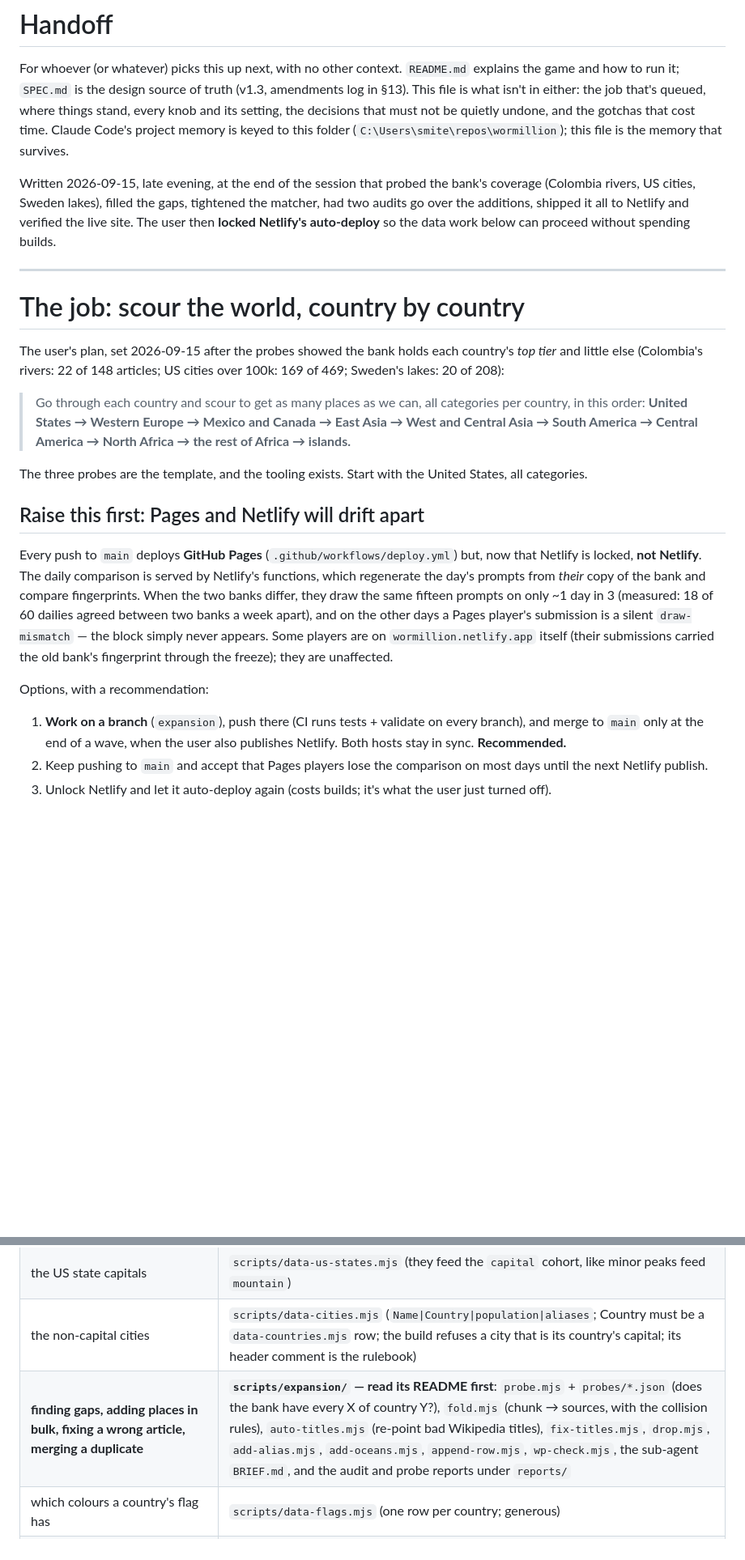
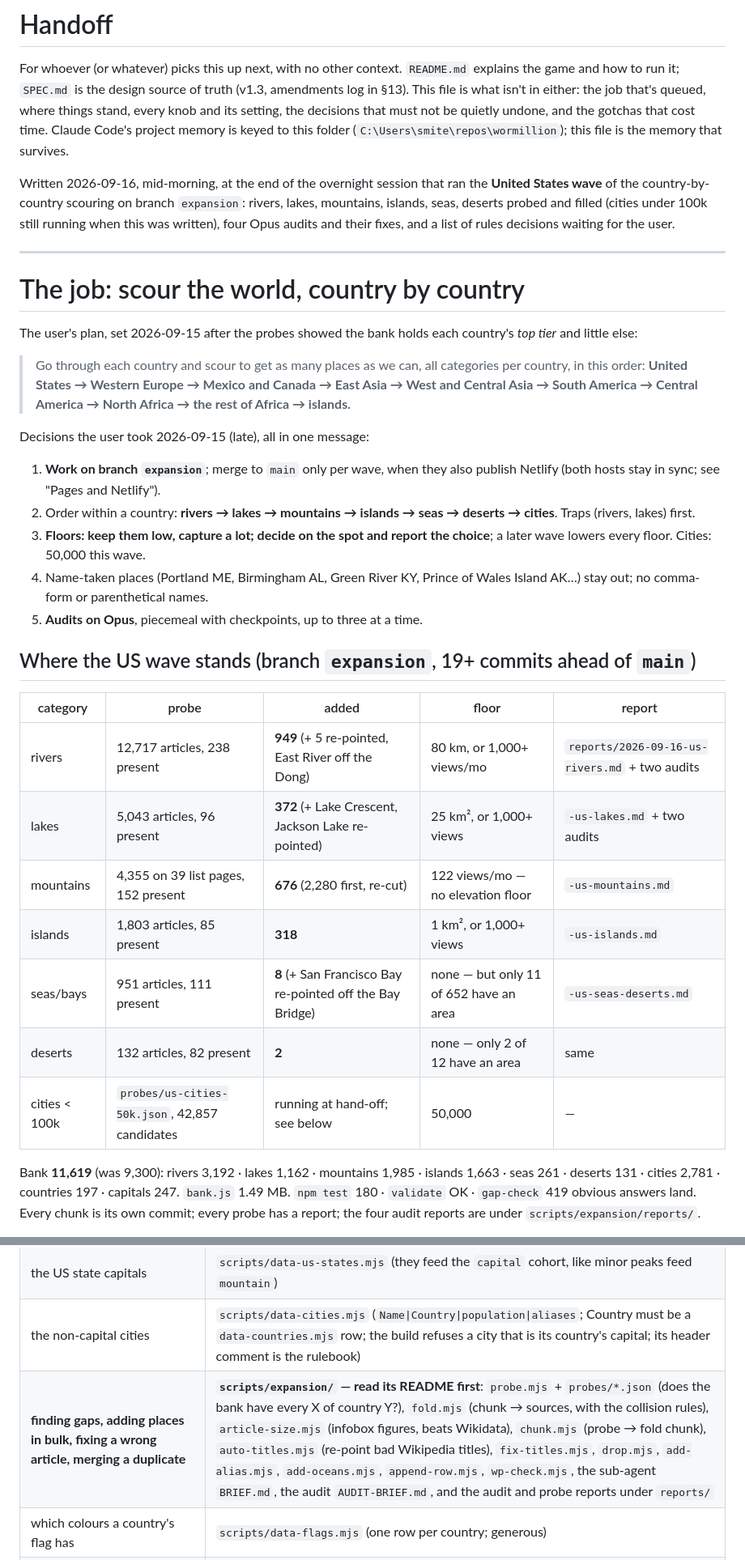
Before and after one commit to MichaelBoujikian/wormillion, a Markdown page: HANDOFF.md, 2 parts joined by grey strips. Shown at 81% size. Rendered like a GitHub page; blank space fills up the shorter version.

Commit message:
HANDOFF rewritten for the state after the US wave: what landed, the decisions waiting, the loop as it is now
Co-Authored-By: Claude Opus 5 <noreply@anthropic.com>

```diff
--- a/HANDOFF.md
+++ b/HANDOFF.md
@@ -8,47 +8,51 @@ that must not be quietly undone, and the gotchas that cost time. Claude Code's
 project memory is keyed to this folder (`C:\Users\smite\repos\wormillion`);
 this file is the memory that survives.
 
-Written 2026-09-15, late evening, at the end of the session that probed the
-bank's coverage (Colombia rivers, US cities, Sweden lakes), filled the gaps,
-tightened the matcher, had two audits go over the additions, shipped it all to
-Netlify and verified the live site. The user then **locked Netlify's
-auto-deploy** so the data work below can proceed without spending builds.
+Written 2026-09-16, mid-morning, at the end of the overnight session that ran
+the **United States wave** of the country-by-country scouring on branch
+`expansion`: rivers, lakes, mountains, islands, seas, deserts probed and
+filled (cities under 100k still running when this was written), four Opus
+audits and their fixes, and a list of rules decisions waiting for the user.
 
 ---
 
 # The job: scour the world, country by country
 
 The user's plan, set 2026-09-15 after the probes showed the bank holds each
-country's *top tier* and little else (Colombia's rivers: 22 of 148 articles;
-US cities over 100k: 169 of 469; Sweden's lakes: 20 of 208):
+country's *top tier* and little else:
 
 > Go through each country and scour to get as many places as we can, all
 > categories per country, in this order: **United States → Western Europe →
 > Mexico and Canada → East Asia → West and Central Asia → South America →
 > Central America → North Africa → the rest of Africa → islands.**
 
-The three probes are the template, and the tooling exists. Start with the
-United States, all categories.
+Decisions the user took 2026-09-15 (late), all in one message:
 
-## Raise this first: Pages and Netlify will drift apart
+1. **Work on branch `expansion`**; merge to `main` only per wave, when they
+   also publish Netlify (both hosts stay in sync; see "Pages and Netlify").
+2. Order within a country: **rivers → lakes → mountains → islands → seas →
+   deserts → cities**. Traps (rivers, lakes) first.
+3. **Floors: keep them low, capture a lot; decide on the spot and report the
+   choice**; a later wave lowers every floor. Cities: 50,000 this wave.
+4. Name-taken places (Portland ME, Birmingham AL, Green River KY, Prince of
+   Wales Island AK…) stay out; no comma-form or parenthetical names.
+5. **Audits on Opus**, piecemeal with checkpoints, up to three at a time.
 
-Every push to `main` deploys **GitHub Pages** (`.github/workflows/deploy.yml`)
-but, now that Netlify is locked, **not Netlify**. The daily comparison is
-served by Netlify's functions, which regenerate the day's prompts from *their*
-copy of the bank and compare fingerprints. When the two banks differ, they
-draw the same fifteen prompts on only ~1 day in 3 (measured: 18 of 60 dailies
-agreed between two banks a week apart), and on the other days a Pages player's
-submission is a silent `draw-mismatch` — the block simply never appears. Some
-players are on `wormillion.netlify.app` itself (their submissions carried the
-old bank's fingerprint through the freeze); they are unaffected.
+## Where the US wave stands (branch `expansion`, 19+ commits ahead of `main`)
 
-Options, with a recommendation:
+| category | probe | added | floor | report |
+|---|---|---|---|---|
+| rivers | 12,717 articles, 238 present | **949** (+ 5 re-pointed, East River off the Dong) | 80 km, or 1,000+ views/mo | `reports/2026-09-16-us-rivers.md` + two audits |
+| lakes | 5,043 articles, 96 present | **372** (+ Lake Crescent, Jackson Lake re-pointed) | 25 km², or 1,000+ views | `-us-lakes.md` + two audits |
+| mountains | 4,355 on 39 list pages, 152 present | **676** (2,280 first, re-cut) | 122 views/mo — no elevation floor | `-us-mountains.md` |
+| islands | 1,803 articles, 85 present | **318** | 1 km², or 1,000+ views | `-us-islands.md` |
+| seas/bays | 951 articles, 111 present | **8** (+ San Francisco Bay re-pointed off the Bay Bridge) | none — but only 11 of 652 have an area | `-us-seas-deserts.md` |
+| deserts | 132 articles, 82 present | **2** | none — only 2 of 12 have an area | same |
+| cities < 100k | `probes/us-cities-50k.json`, 42,857 candidates | running at hand-off; see below | 50,000 | — |
 
-1. **Work on a branch** (`expansion`), push there (CI runs tests + validate on
-   every branch), and merge to `main` only at the end of a wave, when the user
-   also publishes Netlify. Both hosts stay in sync. **Recommended.**
-2. Keep pushing to `main` and accept that Pages players lose the comparison on
-   most days until the next Netlify publish.
-3. Unlock Netlify and let it auto-deploy again (costs builds; it's what the
-   user just turned off).
+Bank **11,619** (was 9,300): rivers 3,192 · lakes 1,162 · mountains 1,985 ·
+islands 1,663 · seas 261 · deserts 131 · cities 2,781 · countries 197 ·
+capitals 247. `bank.js` 1.49 MB. `npm test` 180 · `validate` OK ·
+`gap-check` 419 obvious answers land. Every chunk is its own commit; every
+probe has a report; the four audit reports are under `scripts/expansion/reports/`.
 
@@ -261,7 +281,7 @@ folded, the matcher's edit-budget change (SPEC 3.7), two Opus audits
 | the places themselves | `scripts/data-physical.mjs`, `scripts/data-countries.mjs` (pipe-delimited) |
 | the US state capitals | `scripts/data-us-states.mjs` (they feed the `capital` cohort, like minor peaks feed `mountain`) |
 | the non-capital cities | `scripts/data-cities.mjs` (`Name\|Country\|population\|aliases`; Country must be a `data-countries.mjs` row; the build refuses a city that is its country's capital; its header comment is the rulebook) |
-| **finding gaps, adding places in bulk, fixing a wrong article, merging a duplicate** | **`scripts/expansion/` — read its README first**: `probe.mjs` + `probes/*.json` (does the bank have every X of country Y?), `fold.mjs` (chunk → sources, with the collision rules), `auto-titles.mjs` (re-point bad Wikipedia titles), `fix-titles.mjs`, `drop.mjs`, `add-alias.mjs`, `add-oceans.mjs`, `append-row.mjs`, `wp-check.mjs`, the sub-agent `BRIEF.md`, and the audit and probe reports under `reports/` |
+| **finding gaps, adding places in bulk, fixing a wrong article, merging a duplicate** | **`scripts/expansion/` — read its README first**: `probe.mjs` + `probes/*.json` (does the bank have every X of country Y?), `fold.mjs` (chunk → sources, with the collision rules), `article-size.mjs` (infobox figures, beats Wikidata), `chunk.mjs` (probe → fold chunk), `auto-titles.mjs` (re-point bad Wikipedia titles), `fix-titles.mjs`, `drop.mjs`, `add-alias.mjs`, `add-oceans.mjs`, `append-row.mjs`, `wp-check.mjs`, the sub-agent `BRIEF.md`, the audit `AUDIT-BRIEF.md`, and the audit and probe reports under `reports/` |
 | which colours a country's flag has | `scripts/data-flags.mjs` (one row per country; generous) |
 | which places a themed prompt accepts | `src/data/themes.js` (hand-edited, shipped as-is; a theme with custom prompt text goes in `WORMILLION_THEME_PROMPTS` at the bottom) |
 | which Wikipedia article an entry scores on | `scripts/data-wiki-titles.mjs` (`WIKI_TITLES` overrides, `WIKI_VERIFIED` "I looked, it's right") |
```
Also changed, not shown: other parts of HANDOFF.md (+126 -106 lines).
